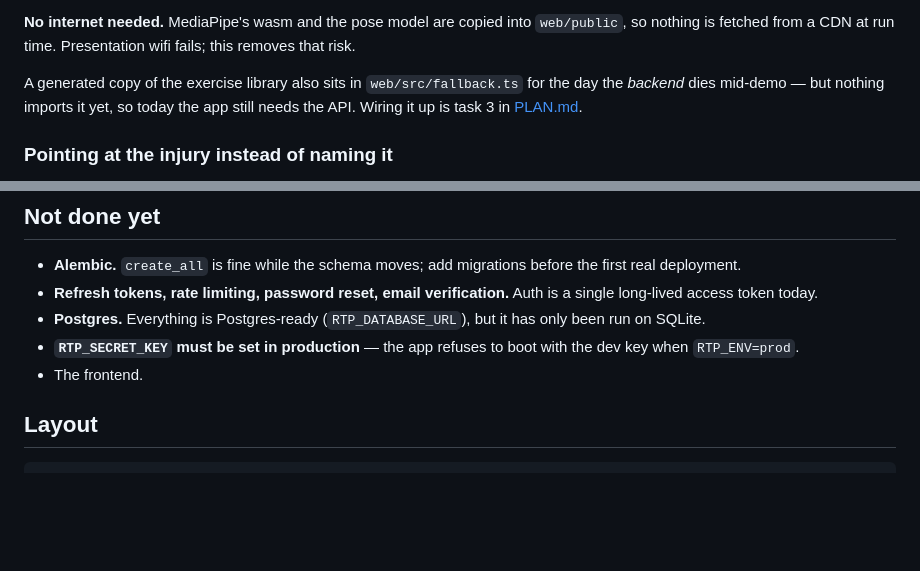
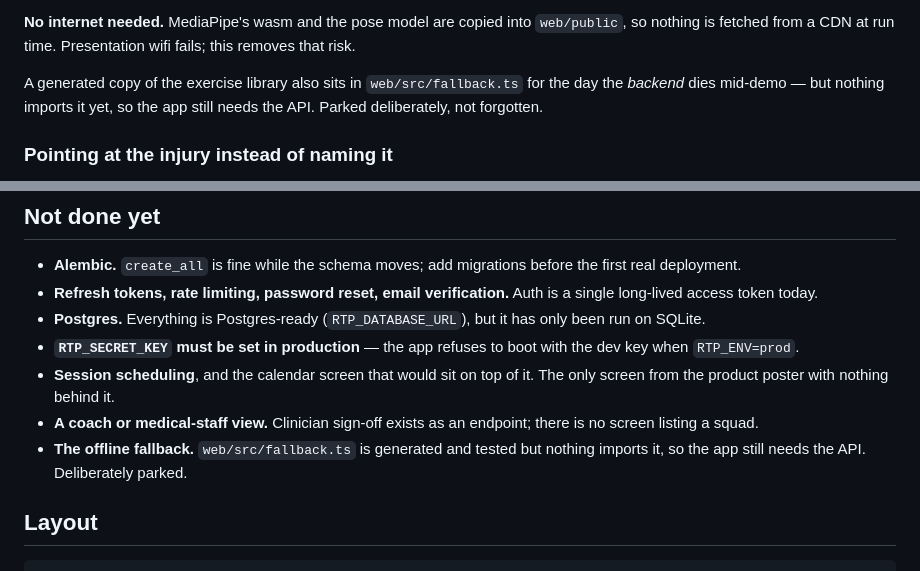
Before and after one commit to klattakorn/pitch-rehab, a Markdown page: README.md, 2 parts joined by grey strips. GitHub-like rendering; blank space fills up the shorter version.

```diff
--- a/README.md
+++ b/README.md
@@ -137,8 +137,8 @@ because a programme cannot exist until both are known.
 this removes that risk.
 
 A generated copy of the exercise library also sits in `web/src/fallback.ts` for the day
-the *backend* dies mid-demo — but nothing imports it yet, so today the app still needs
-the API. Wiring it up is task 3 in [PLAN.md](PLAN.md).
+the *backend* dies mid-demo — but nothing imports it yet, so the app still needs the
+API. Parked deliberately, not forgotten.
 
 ### Pointing at the injury instead of naming it
 
@@ -736,7 +736,12 @@ without a camera.
   run on SQLite.
 - **`RTP_SECRET_KEY` must be set in production** — the app refuses to boot with the dev
   key when `RTP_ENV=prod`.
-- The frontend.
+- **Session scheduling**, and the calendar screen that would sit on top of it. The only
+  screen from the product poster with nothing behind it.
+- **A coach or medical-staff view.** Clinician sign-off exists as an endpoint; there is
+  no screen listing a squad.
+- **The offline fallback.** `web/src/fallback.ts` is generated and tested but nothing
+  imports it, so the app still needs the API. Deliberately parked.
 
 ## Layout
 
```
Also changed, not shown: PLAN.md (+25 -7 lines).
